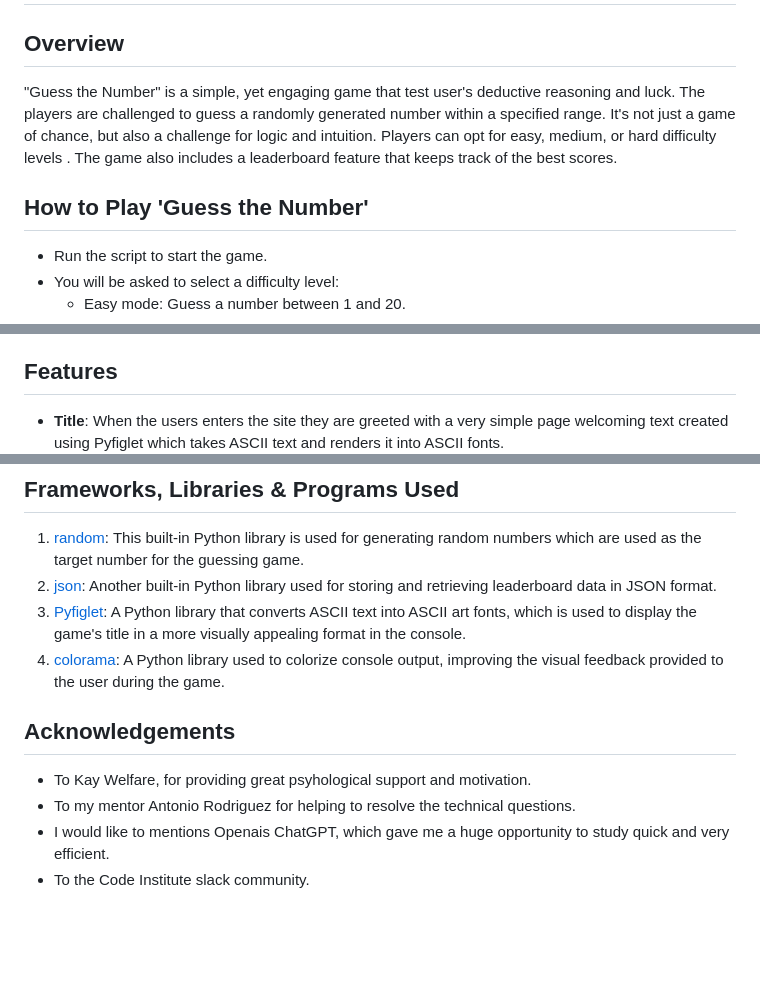
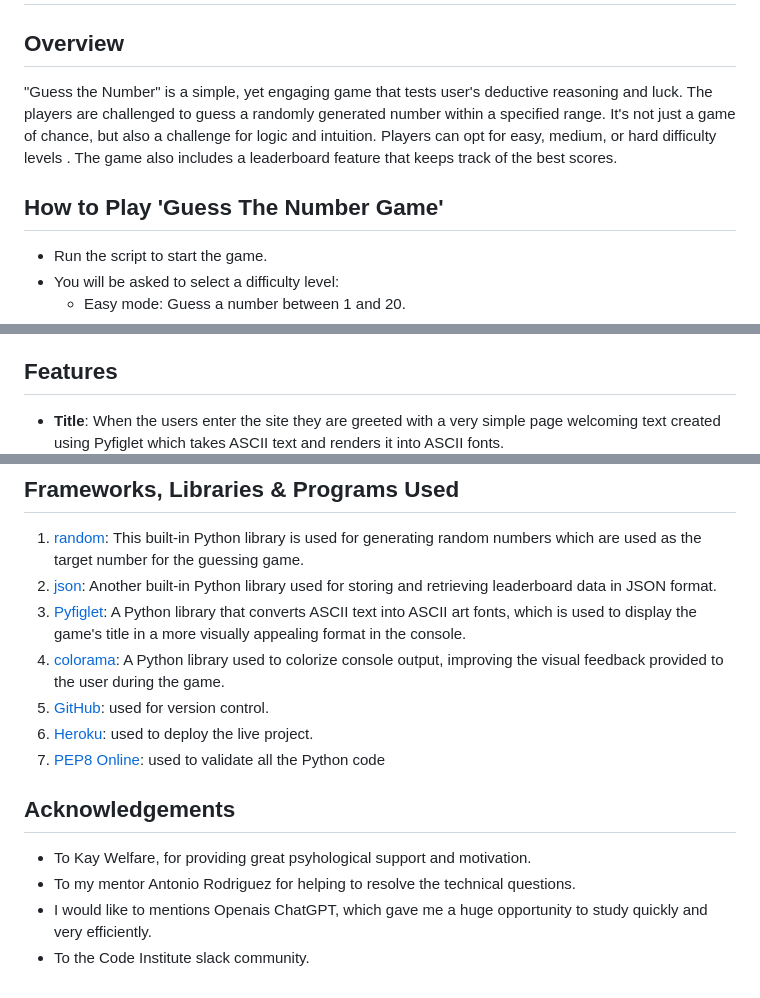
Before and after one commit to 1101712/GuessTheNumber, a Markdown page: README.md, 3 parts joined by grey strips. Drawn GitHub-style; blank space fills up the shorter version.

```diff
--- a/README.md
+++ b/README.md
@@ -2,10 +2,10 @@
 
 ## Overview
 
-"Guess the Number" is a simple, yet engaging game that test user's deductive reasoning and luck. The players are challenged to guess a randomly generated number within a specified range. It's not just a game of chance, but also a challenge for logic and intuition.
+"Guess the Number" is a simple, yet engaging game that tests user's deductive reasoning and luck. The players are challenged to guess a randomly generated number within a specified range. It's not just a game of chance, but also a challenge for logic and intuition.
 Players can opt for easy, medium, or hard difficulty levels .
 The game also includes a leaderboard feature that keeps track of the best scores.
-## How to Play 'Guess the Number'
+## How to Play 'Guess The Number Game'
 - Run the script to start the game.
 - You will be asked to select a difficulty level:
    - Easy mode: Guess a number between 1 and 20.
@@ -28,7 +28,7 @@ The game is hosted on Heroku and can be played online at [this link](https://gue
 
 
 ## Features
-- **Title**: When the users enters the site they are greeted with a very simple page welcoming text created using Pyfiglet which takes ASCII text and renders it into ASCII fonts.
+- **Title**: When the users enter the site they are greeted with a very simple page welcoming text created using Pyfiglet which takes ASCII text and renders it into ASCII fonts.
 ![Title of game and difficulty level](assets/images/welcome-text.jpg "This is a screenshot of console")
 
 - **Dynamic Difficulty Levels**: The user can select between easy, medium, or hard difficulty levels, each offering a different number guessing range.
@@ -220,9 +220,12 @@ The project was deployed to Heroku using the following steps:
 2. [json](https://docs.python.org/3/library/json.html): Another built-in Python library used for storing and retrieving leaderboard data in JSON format.
 3. [Pyfiglet](https://pypi.org/project/pyfiglet/0.8/): A Python library that converts ASCII text into ASCII art fonts, which is used to display the game's title in a more visually appealing format in the console.
 4. [colorama](https://pypi.org/project/colorama/): A Python library used to colorize console output, improving the visual feedback provided to the user during the game.
+5. [GitHub](https://github.com/): used for version control.
+6. [Heroku](https://dashboard.heroku.com/apps):  used to deploy the live project.
+7. [PEP8 Online](http://pep8online.com/): used to validate all the Python code
 
 ## Acknowledgements
 - To Kay Welfare, for providing great psyhological support and motivation.
 - To my mentor Antonio Rodriguez for helping to resolve the technical questions.
-- I would like to mentions Openais ChatGPT, which gave me a huge opportunity to study quick and very efficient.
+- I would like to mentions Openais ChatGPT, which gave me a huge opportunity to study quickly and very efficiently.
 - To the Code Institute slack community.
```
